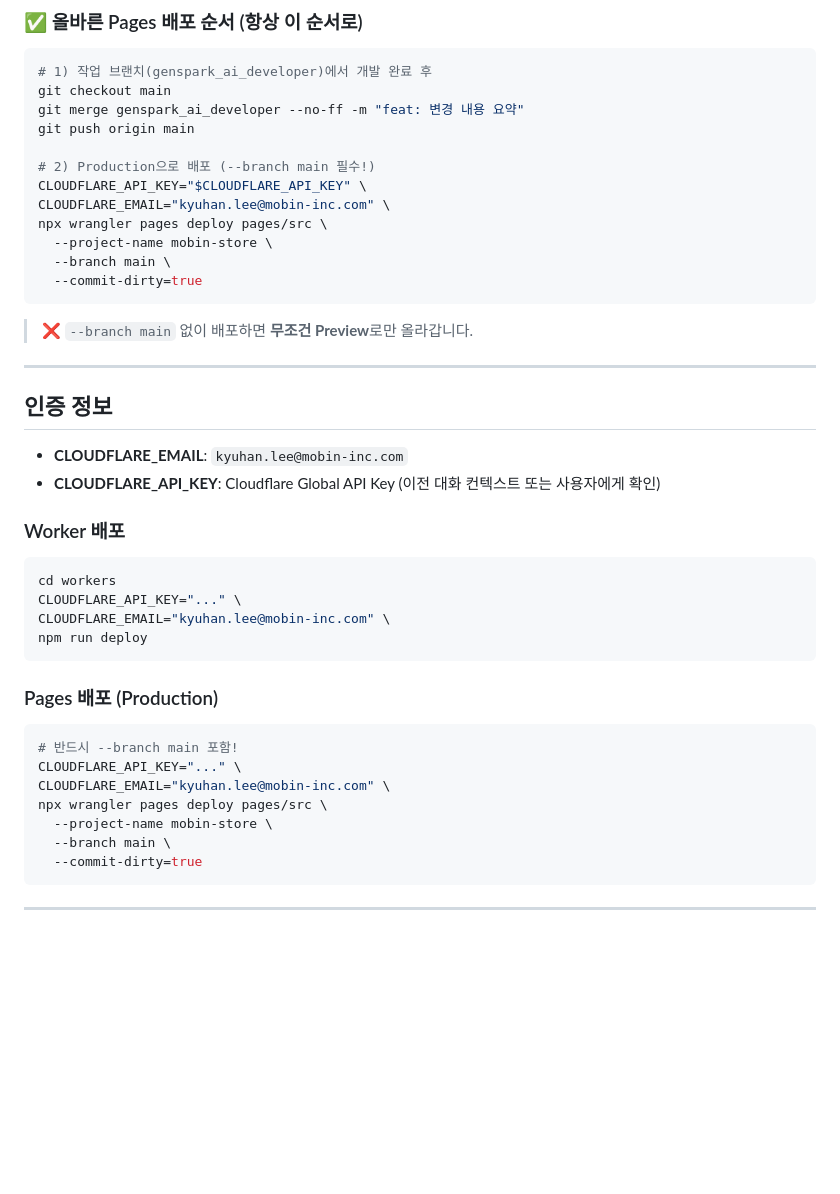
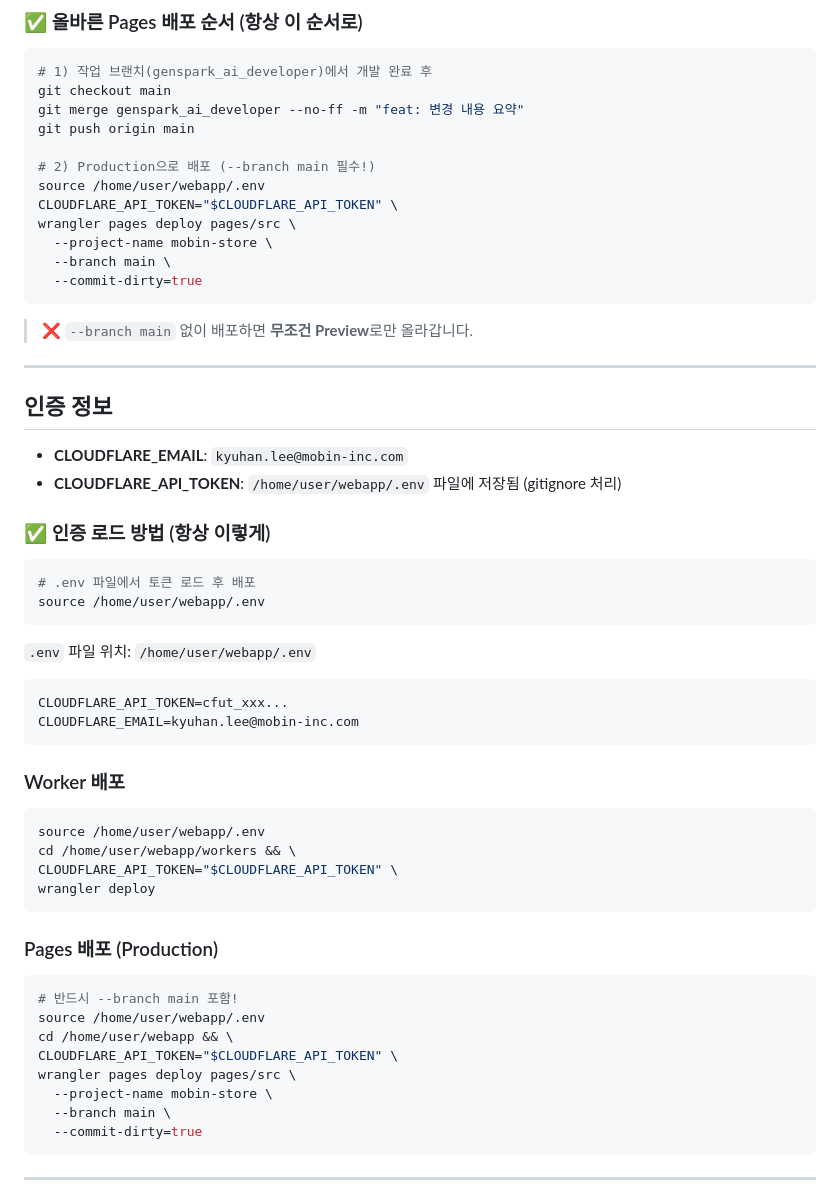
Before and after one commit to smee96/mobin-store, a Markdown page: CLAUDE.md, the part around the change. Drawn GitHub-style; blank space fills up the shorter version.

Commit message:
docs: CLAUDE.md 배포 인증 방식 업데이트 (.env 파일 기반 API 토큰)

````diff
--- a/CLAUDE.md
+++ b/CLAUDE.md
@@ -20,9 +20,9 @@ git merge genspark_ai_developer --no-ff -m "feat: 변경 내용 요약"
 git push origin main
 
 # 2) Production으로 배포 (--branch main 필수!)
-CLOUDFLARE_API_KEY="$CLOUDFLARE_API_KEY" \
-CLOUDFLARE_EMAIL="kyuhan.lee@mobin-inc.com" \
-npx wrangler pages deploy pages/src \
+source /home/user/webapp/.env
+CLOUDFLARE_API_TOKEN="$CLOUDFLARE_API_TOKEN" \
+wrangler pages deploy pages/src \
   --project-name mobin-store \
   --branch main \
   --commit-dirty=true
@@ -35,24 +35,38 @@ npx wrangler pages deploy pages/src \
 ## 인증 정보
 
 - **CLOUDFLARE_EMAIL**: `kyuhan.lee@mobin-inc.com`
-- **CLOUDFLARE_API_KEY**: Cloudflare Global API Key (이전 대화 컨텍스트 또는 사용자에게 확인)
+- **CLOUDFLARE_API_TOKEN**: `/home/user/webapp/.env` 파일에 저장됨 (gitignore 처리)
+
+### ✅ 인증 로드 방법 (항상 이렇게)
+
+```bash
+# .env 파일에서 토큰 로드 후 배포
+source /home/user/webapp/.env
+```
+
+`.env` 파일 위치: `/home/user/webapp/.env`
+```
+CLOUDFLARE_API_TOKEN=cfut_xxx...
+CLOUDFLARE_EMAIL=kyuhan.lee@mobin-inc.com
+```
 
 ### Worker 배포
 
 ```bash
-cd workers
-CLOUDFLARE_API_KEY="..." \
-CLOUDFLARE_EMAIL="kyuhan.lee@mobin-inc.com" \
-npm run deploy
+source /home/user/webapp/.env
+cd /home/user/webapp/workers && \
+CLOUDFLARE_API_TOKEN="$CLOUDFLARE_API_TOKEN" \
+wrangler deploy
 ```
 
 ### Pages 배포 (Production)
 
 ```bash
 # 반드시 --branch main 포함!
-CLOUDFLARE_API_KEY="..." \
-CLOUDFLARE_EMAIL="kyuhan.lee@mobin-inc.com" \
-npx wrangler pages deploy pages/src \
+source /home/user/webapp/.env
+cd /home/user/webapp && \
+CLOUDFLARE_API_TOKEN="$CLOUDFLARE_API_TOKEN" \
+wrangler pages deploy pages/src \
   --project-name mobin-store \
   --branch main \
   --commit-dirty=true
````
